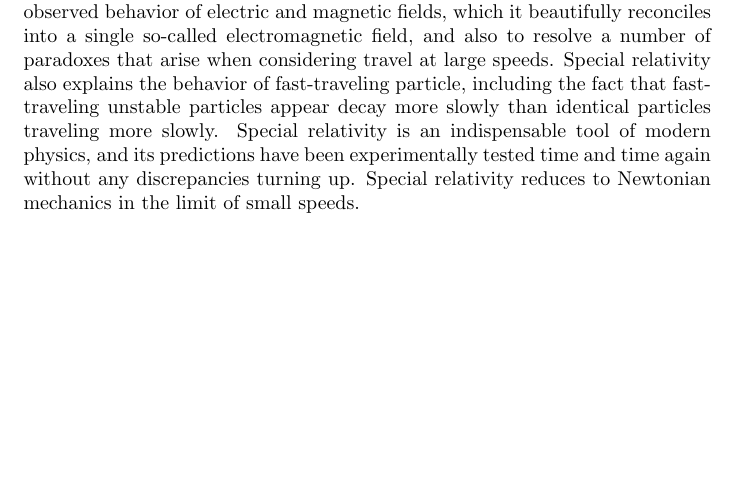
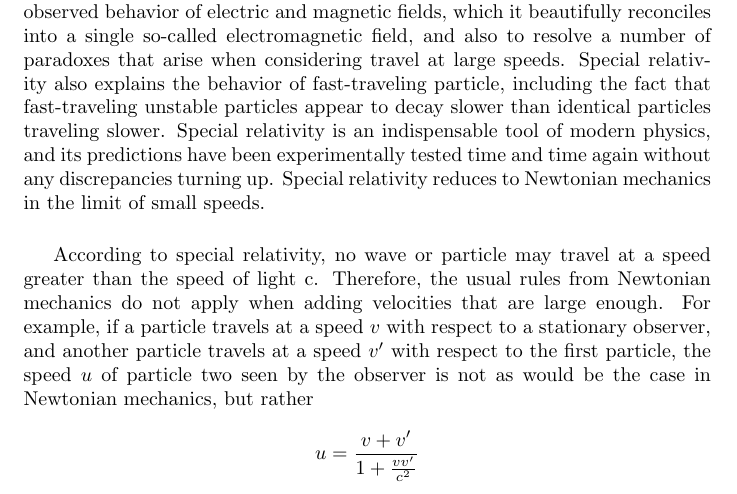
Before and after one commit to SishaarRao/Special-Relativity, a LaTeX document (latex/test.tex): part of page 2 of 2, cut so that both start at the same text, the shorter picture padded with empty space. Compiled offline with pdfLaTeX.

Commit message:
playing around with math stuff

```diff
--- a/latex/test.tex
+++ b/latex/test.tex
@@ -10,6 +10,13 @@
 \newpage
 \pagenumbering{arabic}
 
-Special relativity is a theory proposed by Albert Einstein that describes the propagation of matter and light at high speeds. It was invented to explain the observed behavior of electric and magnetic fields, which it beautifully reconciles into a single so-called electromagnetic field, and also to resolve a number of paradoxes that arise when considering travel at large speeds. Special relativity also explains the behavior of fast-traveling particle, including the fact that fast-traveling unstable particles appear decay more slowly than identical particles traveling more slowly. Special relativity is an indispensable tool of modern physics, and its predictions have been experimentally tested time and time again without any discrepancies turning up. Special relativity reduces to Newtonian mechanics in the limit of small speeds.
+Special relativity is a theory proposed by Albert Einstein that describes the propagation of matter and light at high speeds. It was invented to explain the observed behavior of electric and magnetic fields, which it beautifully reconciles into a single so-called electromagnetic field, and also to resolve a number of paradoxes that arise when considering travel at large speeds. Special relativity also explains the behavior of fast-traveling particle, including the fact that fast-traveling unstable particles appear to decay slower than identical particles traveling slower. Special relativity is an indispensable tool of modern physics, and its predictions have been experimentally tested time and time again without any discrepancies turning up. Special relativity reduces to Newtonian mechanics in the limit of small speeds.
+
+\vspace{5mm}
+
+According to special relativity, no wave or particle may travel at a speed greater than the speed of light c. Therefore, the usual rules from Newtonian mechanics do not apply when adding velocities that are large enough. For example, if a particle travels at a speed \( v \) with respect to a stationary observer, and another particle travels at a speed \( v' \)  with respect to the first particle, the speed \( u \) of particle two seen by the observer is not  as would be the case in Newtonian mechanics, but rather
+\[
+    u = \frac{v + v'}{1 + \frac{vv'}{c^2}}
+\]
 
 \end{document}
```
